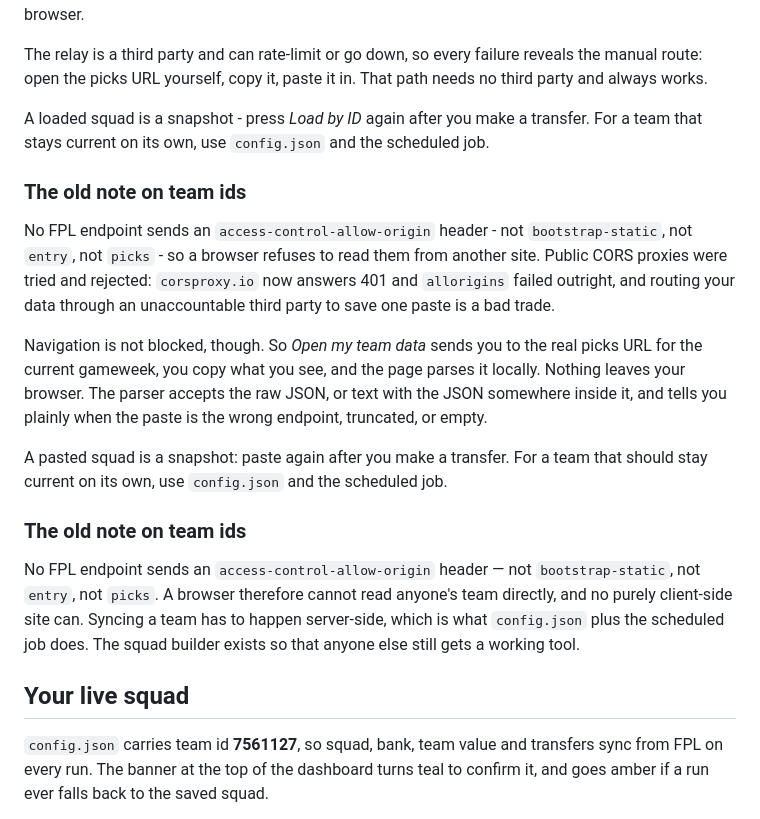
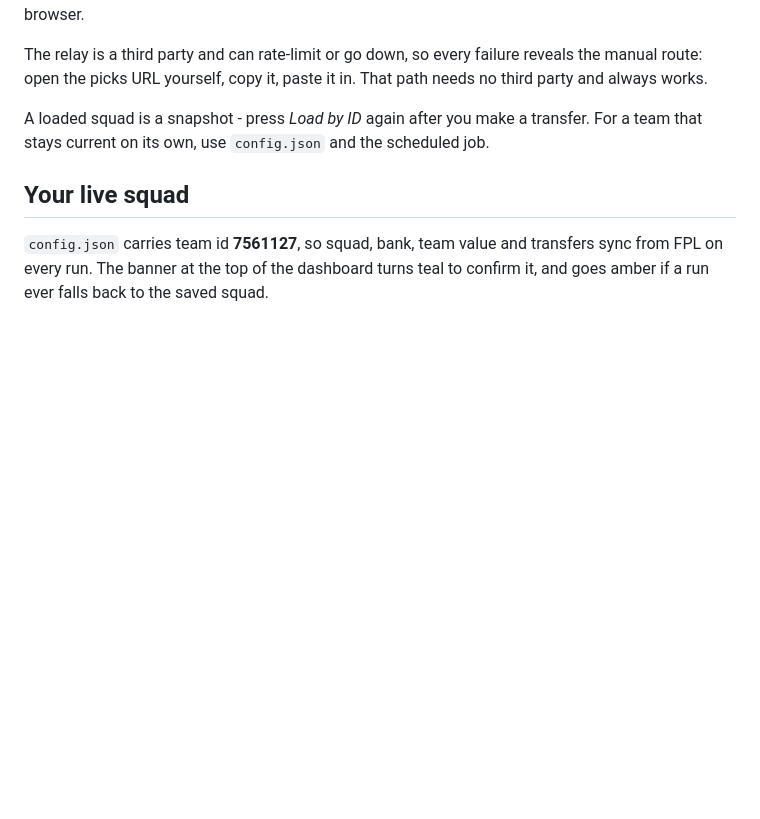
Before and after one commit to atulya-deep/fpl-command-desk, a Markdown page: README.md, the part around the change. Drawn GitHub-style; blank space fills up the shorter version.

Commit message:
Drop the superseded note on team ids from the README
Co-Authored-By: Claude Opus 5 <noreply@anthropic.com>

```diff
--- a/README.md
+++ b/README.md
@@ -161,31 +161,6 @@ A loaded squad is a snapshot - press *Load by ID* again after you make a
 transfer. For a team that stays current on its own, use `config.json` and the
 scheduled job.
 
-### The old note on team ids
-
-No FPL endpoint sends an `access-control-allow-origin` header - not
-`bootstrap-static`, not `entry`, not `picks` - so a browser refuses to read them
-from another site. Public CORS proxies were tried and rejected: `corsproxy.io`
-now answers 401 and `allorigins` failed outright, and routing your data through
-an unaccountable third party to save one paste is a bad trade.
-
-Navigation is not blocked, though. So *Open my team data* sends you to the real
-picks URL for the current gameweek, you copy what you see, and the page parses
-it locally. Nothing leaves your browser. The parser accepts the raw JSON, or
-text with the JSON somewhere inside it, and tells you plainly when the paste is
-the wrong endpoint, truncated, or empty.
-
-A pasted squad is a snapshot: paste again after you make a transfer. For a team
-that should stay current on its own, use `config.json` and the scheduled job.
-
-### The old note on team ids
-
-No FPL endpoint sends an `access-control-allow-origin` header — not
-`bootstrap-static`, not `entry`, not `picks`. A browser therefore cannot read
-anyone's team directly, and no purely client-side site can. Syncing a team has
-to happen server-side, which is what `config.json` plus the scheduled job does.
-The squad builder exists so that anyone else still gets a working tool.
-
 ## Your live squad
 
 `config.json` carries team id **7561127**, so squad, bank, team value and
```
